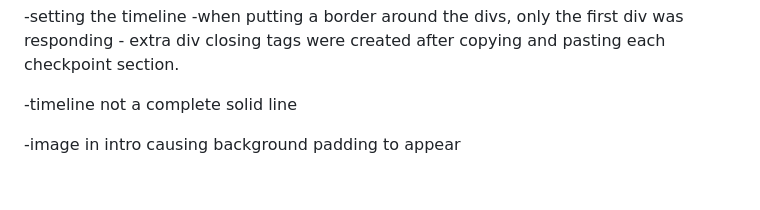
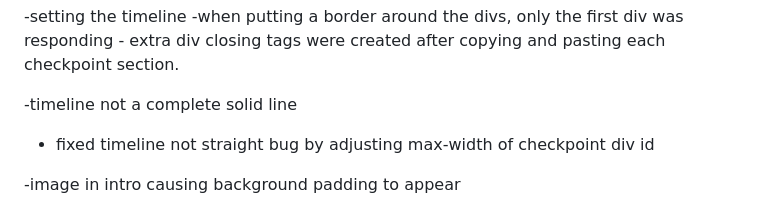
Before and after one commit to JedDizon/fv4201_chieftain_project1, a Markdown page: README.md, the part around the change. Drawn GitHub-style; blank space fills up the shorter version.

Commit message:
README added note of how the timeline bug was removed, and added images to folder for timeline

```diff
--- a/README.md
+++ b/README.md
@@ -67,6 +67,7 @@ In addition, you should mention in this section how your project looks and works
     - extra div closing tags were created after copying and pasting each checkpoint section.
 
 -timeline not a complete solid line
+- fixed timeline not straight bug by adjusting max-width of checkpoint div id
 
 -image in intro causing background padding to appear
   - went away after making image responsive
```
Also changed, not shown: assets/images/1024px-The_Tank_Museum_(2383)_L60_engine.jpg (added), assets/images/Chieftain_Mk_1_Armor_&_Cavalry_Collection.jpg (added), assets/images/Churchill_III_tanks_of_'Kingforce',_1st_Armoured_Division,_in_the_Western_Desert,_5_November_1942._E18991_(cropped).jpg (added), assets/images/Royal_Tank_Regiment_Centurion_moves_down_a_hillside.jpg (added), assets/images/Stillbrew_armor-Mk5.jpg (added).
